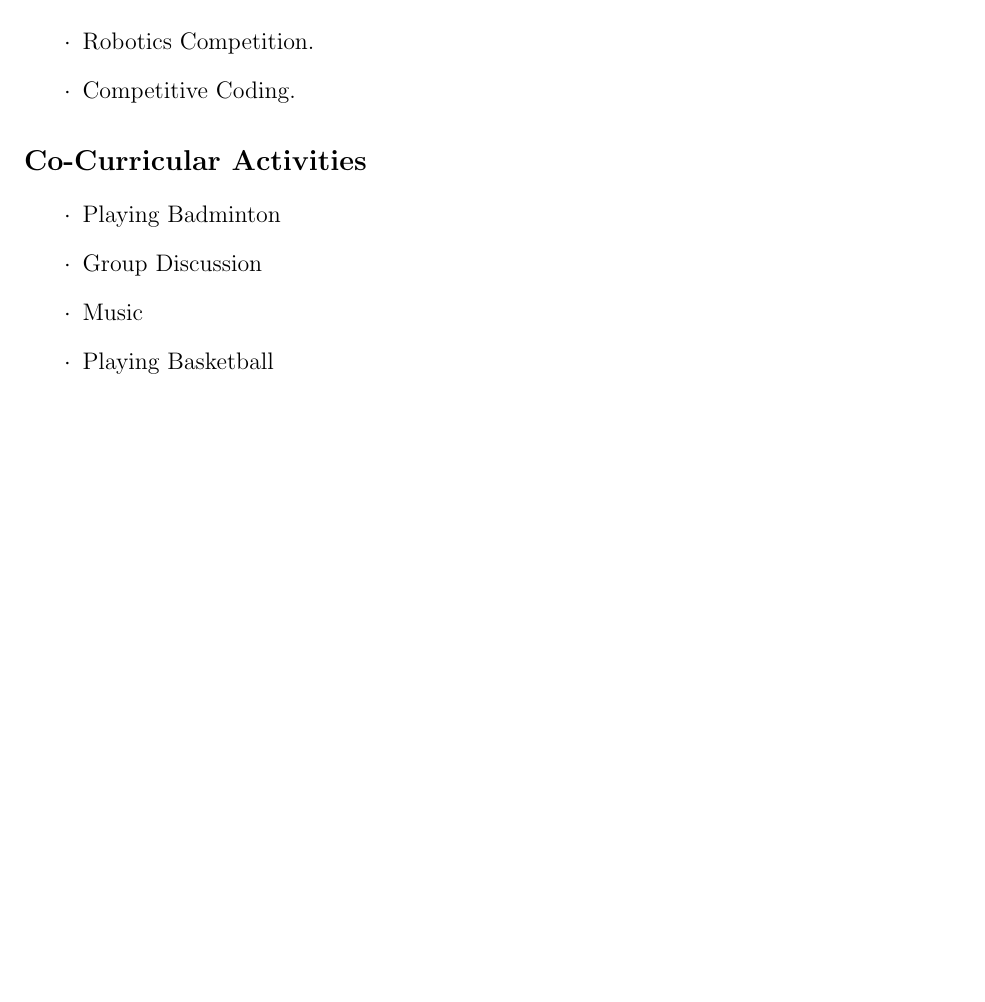
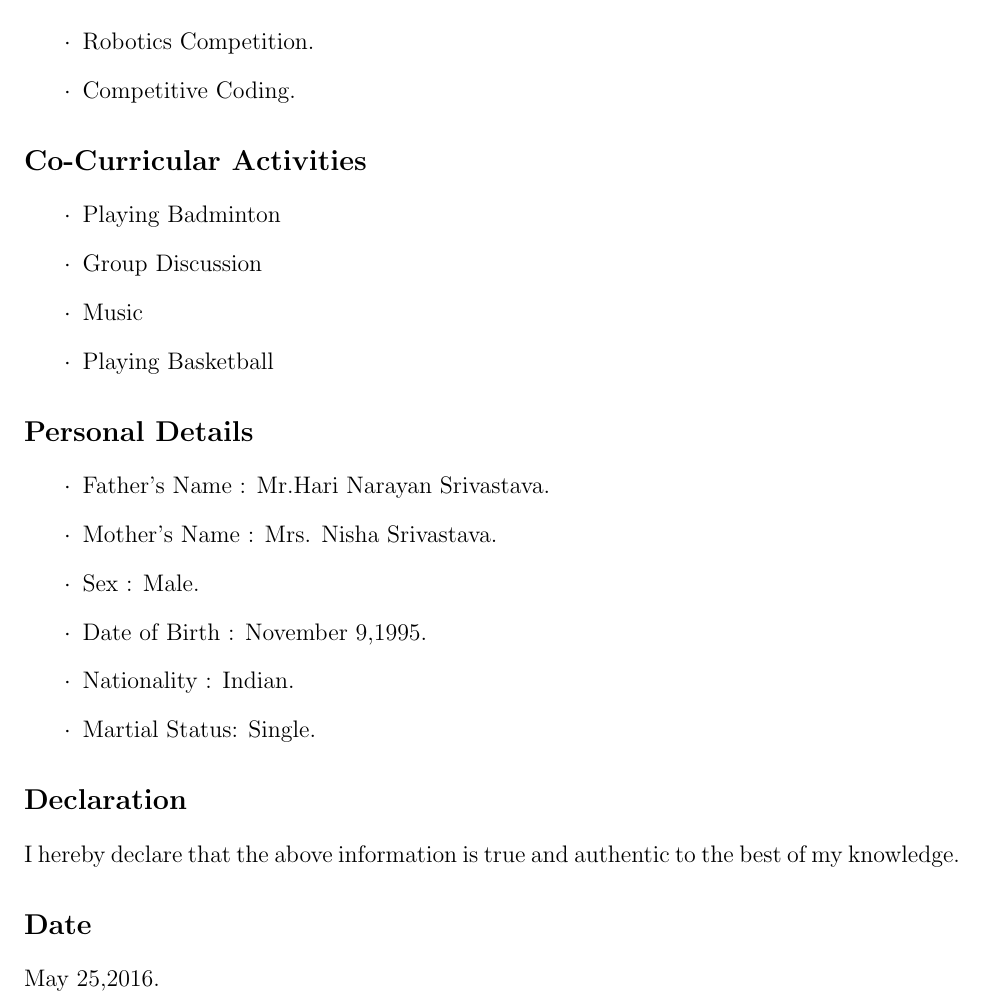
Before and after one commit to krishna-raj007/eYSIP, a LaTeX CV (raj_resume/cv.tex): part of page 3 of 3, cut so that both start at the same text, the shorter picture padded with empty space. Compiled offline with pdfLaTeX.

Commit message:
Personal Details

```diff
--- a/raj_resume/cv.tex
+++ b/raj_resume/cv.tex
@@ -85,4 +85,15 @@ This project was based on Atmega 2560 to segregate waste based on its size and c
 \item[$\cdot$] Music
 \item[$\cdot$] Playing Basketball
 \end{itemize}
+\section*{Personal Details}
+\begin{itemize}
+\item[$\cdot$]Father's Name : Mr.Hari Narayan Srivastava.
+\item[$\cdot$]Mother's Name : Mrs. Nisha Srivastava.
+\item[$\cdot$]Sex           : Male.
+\item[$\cdot$]Date of Birth : November 9,1995.
+\item[$\cdot$]Nationality   : Indian.
+\item[$\cdot$]Martial Status: Single.
+\end{itemize}
+\section*{Declaration} I hereby declare that the above information is true and authentic to the best of my knowledge.
+\section*{Date} May 25,2016.
 \end{document}
```
Also changed, not shown: raj_resume/cv.pdf, 2 other files.
